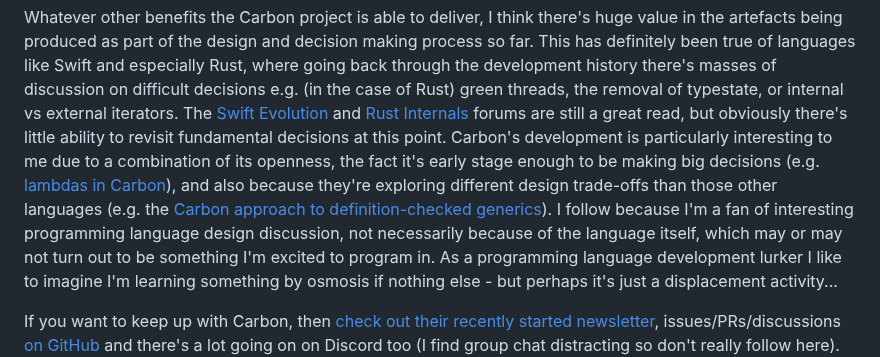
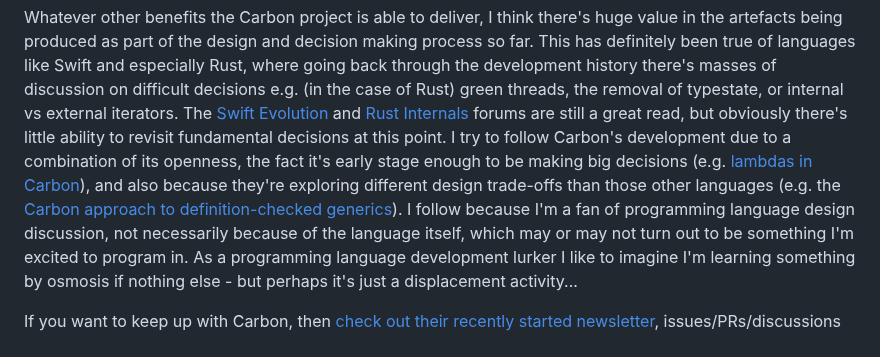
Before and after one commit to muxup/muxup-site, a Markdown page: pages/2024q2/notes-from-the-carbon-panel-session-at-eurollvm.md, the part around one of its changes. GitHub-like rendering.

```diff
--- a/pages/2024q2/notes-from-the-carbon-panel-session-at-eurollvm.md
+++ b/pages/2024q2/notes-from-the-carbon-panel-session-at-eurollvm.md
@@ -42,14 +41,14 @@ threads, the removal of typestate, or internal vs external iterators. The
 [Swift Evolution](https://forums.swift.org/c/evolution/18) and [Rust
 Internals](https://internals.rust-lang.org/) forums are still a great read,
 but obviously there's little ability to revisit fundamental decisions at this
-point. Carbon's development is particularly interesting to me due to a
-combination of its openness, the fact it's early stage enough to be making big
-decisions (e.g. [lambdas in
+point. I try to follow Carbon's development due to a combination of its
+openness, the fact it's early stage enough to be making big decisions (e.g.
+[lambdas in
 Carbon](https://github.com/carbon-language/carbon-lang/pull/3848)), and also
 because they're exploring different design trade-offs than those other
 languages (e.g. the [Carbon approach to definition-checked
 generics](https://www.youtube.com/watch?v=FKC8WACSMP0)). I follow because I'm
-a fan of interesting programming language design discussion, not necessarily
+a fan of programming language design discussion, not necessarily
 because of the language itself, which may or may not turn out to be something
 I'm excited to program in. As a programming language development lurker I like
 to imagine I'm learning something by osmosis if nothing else - but perhaps
```
Also changed, not shown: other parts of pages/2024q2/notes-from-the-carbon-panel-session-at-eurollvm.md (+27 -28 lines).
